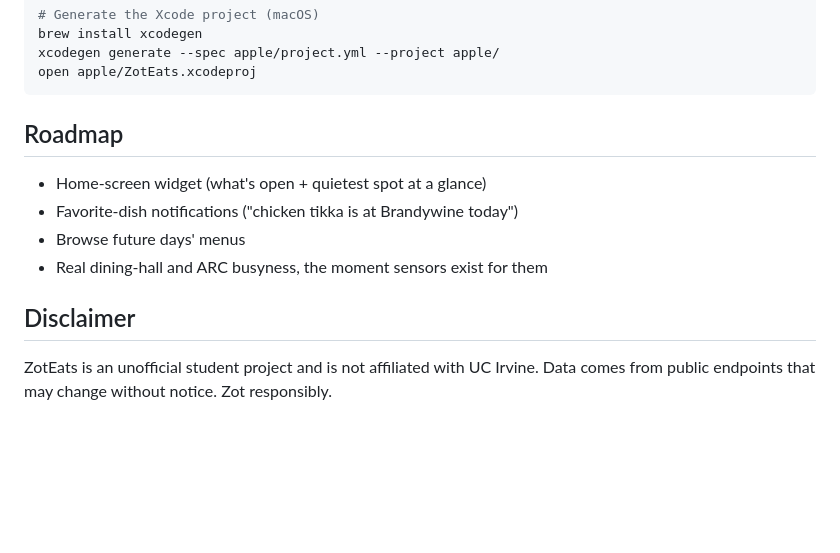
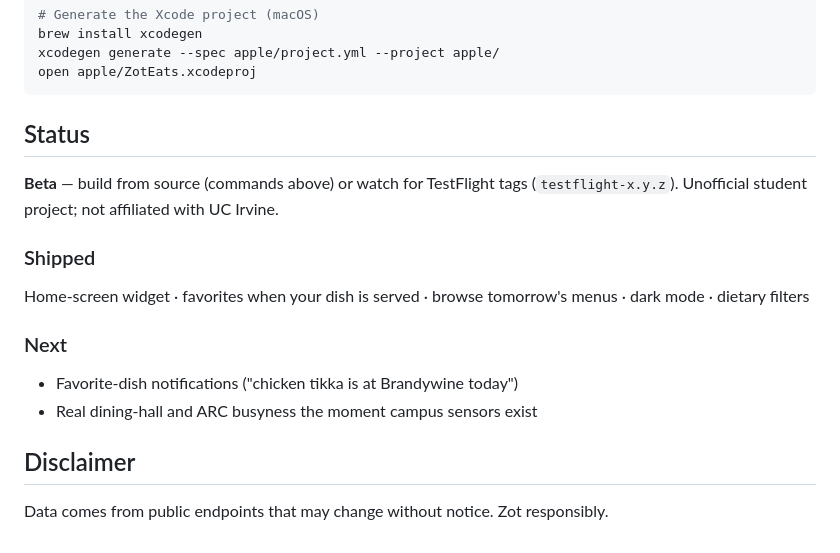
Before and after one commit to atharvgups/zoteats, a Markdown page: README.md, the part around the change. Drawn GitHub-style; blank space fills up the shorter version.

Commit message:
Sync README status with shipped features and TestFlight path
Co-authored-by: Cursor <cursoragent@cursor.com>

````diff
--- a/README.md
+++ b/README.md
@@ -84,13 +84,19 @@ xcodegen generate --spec apple/project.yml --project apple/
 open apple/ZotEats.xcodeproj
 ```
 
-## Roadmap
+## Status
 
-- Home-screen widget (what's open + quietest spot at a glance)
+**Beta** — build from source (commands above) or watch for TestFlight tags (`testflight-x.y.z`). Unofficial student project; not affiliated with UC Irvine.
+
+### Shipped
+
+Home-screen widget · favorites when your dish is served · browse tomorrow's menus · dark mode · dietary filters
+
+### Next
+
 - Favorite-dish notifications ("chicken tikka is at Brandywine today")
-- Browse future days' menus
-- Real dining-hall and ARC busyness, the moment sensors exist for them
+- Real dining-hall and ARC busyness the moment campus sensors exist
 
 ## Disclaimer
 
-ZotEats is an unofficial student project and is not affiliated with UC Irvine. Data comes from public endpoints that may change without notice. Zot responsibly.
+Data comes from public endpoints that may change without notice. Zot responsibly.
````
